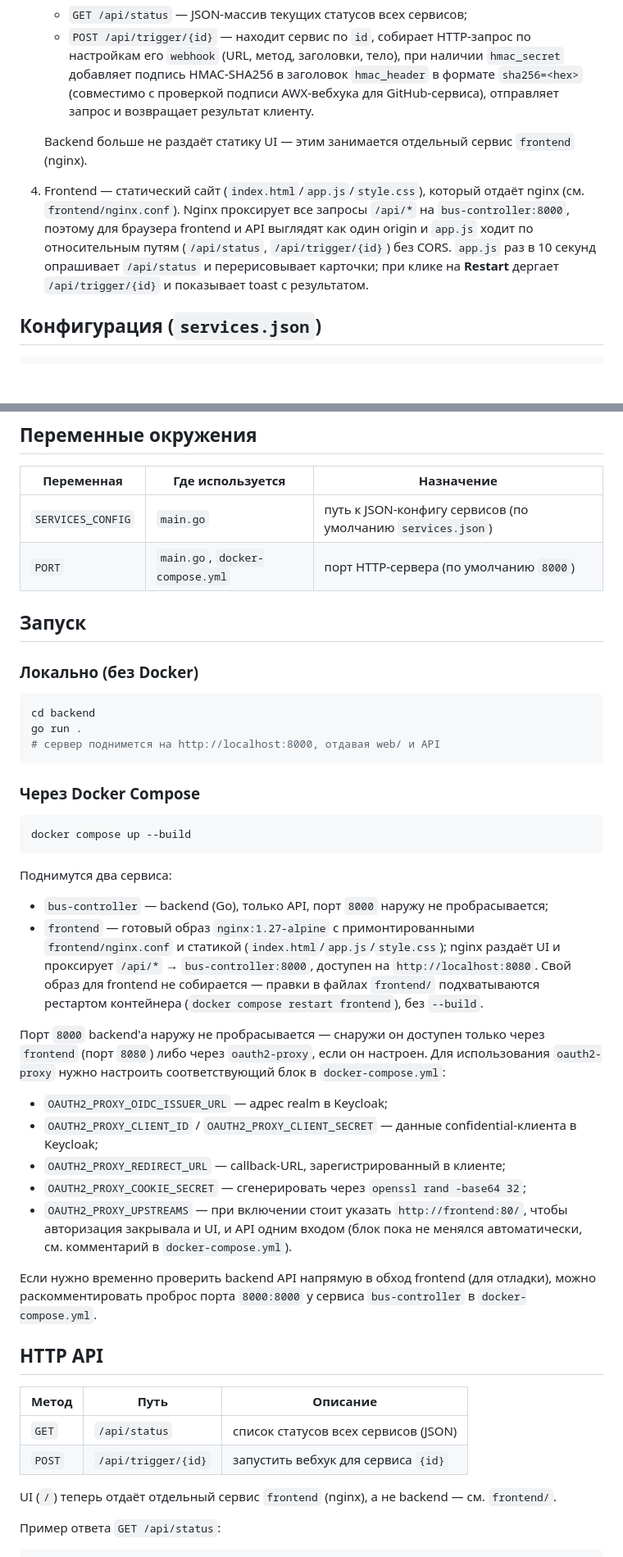
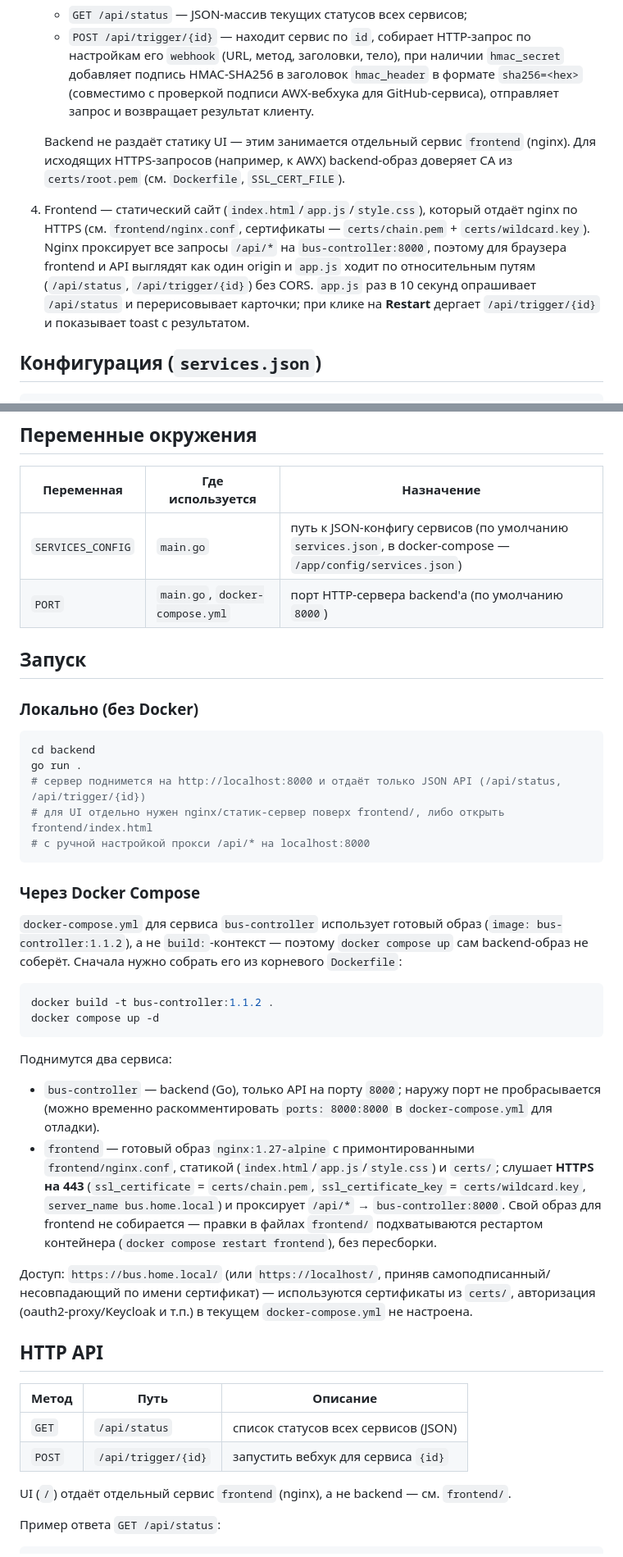
Before and after one commit to medved787/bus-controller, a Markdown page: README.md, 2 parts joined by grey strips. Shown at 82% size. Drawn GitHub-style; blank space fills up the shorter version.

Commit message:
upd readme

````diff
--- a/README.md
+++ b/README.md
@@ -43,8 +48,8 @@ Backend и frontend — отдельные сервисы docker-compose. Backen
    - `GET /api/status` — JSON-массив текущих статусов всех сервисов;
    - `POST /api/trigger/{id}` — находит сервис по `id`, собирает HTTP-запрос по настройкам его `webhook` (URL, метод, заголовки, тело), при наличии `hmac_secret` добавляет подпись HMAC-SHA256 в заголовок `hmac_header` в формате `sha256=<hex>` (совместимо с проверкой подписи AWX-вебхука для GitHub-сервиса), отправляет запрос и возвращает результат клиенту.
 
-   Backend больше не раздаёт статику UI — этим занимается отдельный сервис `frontend` (nginx).
-4. Frontend — статический сайт (`index.html`/`app.js`/`style.css`), который отдаёт nginx (см. `frontend/nginx.conf`). Nginx проксирует все запросы `/api/*` на `bus-controller:8000`, поэтому для браузера frontend и API выглядят как один origin и `app.js` ходит по относительным путям (`/api/status`, `/api/trigger/{id}`) без CORS. `app.js` раз в 10 секунд опрашивает `/api/status` и перерисовывает карточки; при клике на **Restart** дергает `/api/trigger/{id}` и показывает toast с результатом.
+   Backend не раздаёт статику UI — этим занимается отдельный сервис `frontend` (nginx). Для исходящих HTTPS-запросов (например, к AWX) backend-образ доверяет CA из `certs/root.pem` (см. `Dockerfile`, `SSL_CERT_FILE`).
+4. Frontend — статический сайт (`index.html`/`app.js`/`style.css`), который отдаёт nginx по HTTPS (см. `frontend/nginx.conf`, сертификаты — `certs/chain.pem` + `certs/wildcard.key`). Nginx проксирует все запросы `/api/*` на `bus-controller:8000`, поэтому для браузера frontend и API выглядят как один origin и `app.js` ходит по относительным путям (`/api/status`, `/api/trigger/{id}`) без CORS. `app.js` раз в 10 секунд опрашивает `/api/status` и перерисовывает карточки; при клике на **Restart** дергает `/api/trigger/{id}` и показывает toast с результатом.
 
 ## Конфигурация (`services.json`)
 
@@ -143,8 +152,8 @@ HTTP-проверка считает попытку успешной, если
 
 | Переменная | Где используется | Назначение |
 |---|---|---|
-| `SERVICES_CONFIG` | `main.go` | путь к JSON-конфигу сервисов (по умолчанию `services.json`) |
-| `PORT` | `main.go`, `docker-compose.yml` | порт HTTP-сервера (по умолчанию `8000`) |
+| `SERVICES_CONFIG` | `main.go` | путь к JSON-конфигу сервисов (по умолчанию `services.json`, в docker-compose — `/app/config/services.json`) |
+| `PORT` | `main.go`, `docker-compose.yml` | порт HTTP-сервера backend'а (по умолчанию `8000`) |
 
 ## Запуск
 
@@ -153,29 +162,26 @@ HTTP-проверка считает попытку успешной, если
 ```bash
 cd backend
 go run .
-# сервер поднимется на http://localhost:8000, отдавая web/ и API
+# сервер поднимется на http://localhost:8000 и отдаёт только JSON API (/api/status, /api/trigger/{id})
+# для UI отдельно нужен nginx/статик-сервер поверх frontend/, либо открыть frontend/index.html
+# с ручной настройкой прокси /api/* на localhost:8000
 ```
 
 ### Через Docker Compose
 
+`docker-compose.yml` для сервиса `bus-controller` использует готовый образ (`image: bus-controller:1.1.2`), а не `build:`-контекст — поэтому `docker compose up` сам backend-образ не соберёт. Сначала нужно собрать его из корневого `Dockerfile`:
+
 ```bash
-docker compose up --build
+docker build -t bus-controller:1.1.2 .
+docker compose up -d
 ```
 
 Поднимутся два сервиса:
 
-- `bus-controller` — backend (Go), только API, порт `8000` наружу не пробрасывается;
-- `frontend` — готовый образ `nginx:1.27-alpine` с примонтированными `frontend/nginx.conf` и статикой (`index.html`/`app.js`/`style.css`); nginx раздаёт UI и проксирует `/api/*` → `bus-controller:8000`, доступен на `http://localhost:8080`. Свой образ для frontend не собирается — правки в файлах `frontend/` подхватываются рестартом контейнера (`docker compose restart frontend`), без `--build`.
+- `bus-controller` — backend (Go), только API на порту `8000`; наружу порт не пробрасывается (можно временно раскомментировать `ports: 8000:8000` в `docker-compose.yml` для отладки).
+- `frontend` — готовый образ `nginx:1.27-alpine` с примонтированными `frontend/nginx.conf`, статикой (`index.html`/`app.js`/`style.css`) и `certs/`; слушает **HTTPS на 443** (`ssl_certificate` = `certs/chain.pem`, `ssl_certificate_key` = `certs/wildcard.key`, `server_name bus.home.local`) и проксирует `/api/*` → `bus-controller:8000`. Свой образ для frontend не собирается — правки в файлах `frontend/` подхватываются рестартом контейнера (`docker compose restart frontend`), без пересборки.
 
-Порт `8000` backend'а наружу не пробрасывается — снаружи он доступен только через `frontend` (порт `8080`) либо через `oauth2-proxy`, если он настроен. Для использования `oauth2-proxy` нужно настроить соответствующий блок в `docker-compose.yml`:
-
-- `OAUTH2_PROXY_OIDC_ISSUER_URL` — адрес realm в Keycloak;
-- `OAUTH2_PROXY_CLIENT_ID` / `OAUTH2_PROXY_CLIENT_SECRET` — данные confidential-клиента в Keycloak;
-- `OAUTH2_PROXY_REDIRECT_URL` — callback-URL, зарегистрированный в клиенте;
-- `OAUTH2_PROXY_COOKIE_SECRET` — сгенерировать через `openssl rand -base64 32`;
-- `OAUTH2_PROXY_UPSTREAMS` — при включении стоит указать `http://frontend:80/`, чтобы авторизация закрывала и UI, и API одним входом (блок пока не менялся автоматически, см. комментарий в `docker-compose.yml`).
-
-Если нужно временно проверить backend API напрямую в обход frontend (для отладки), можно раскомментировать проброс порта `8000:8000` у сервиса `bus-controller` в `docker-compose.yml`.
+Доступ: `https://bus.home.local/` (или `https://localhost/`, приняв самоподписанный/несовпадающий по имени сертификат) — используются сертификаты из `certs/`, авторизация (oauth2-proxy/Keycloak и т.п.) в текущем `docker-compose.yml` не настроена.
 
 ## HTTP API
 
@@ -184,7 +190,7 @@ docker compose up --build
 | `GET` | `/api/status` | список статусов всех сервисов (JSON) |
 | `POST` | `/api/trigger/{id}` | запустить вебхук для сервиса `{id}` |
 
-UI (`/`) теперь отдаёт отдельный сервис `frontend` (nginx), а не backend — см. `frontend/`.
+UI (`/`) отдаёт отдельный сервис `frontend` (nginx), а не backend — см. `frontend/`.
 
 Пример ответа `GET /api/status`:
 
````
Also changed, not shown: other parts of README.md (+41 -31 lines).
